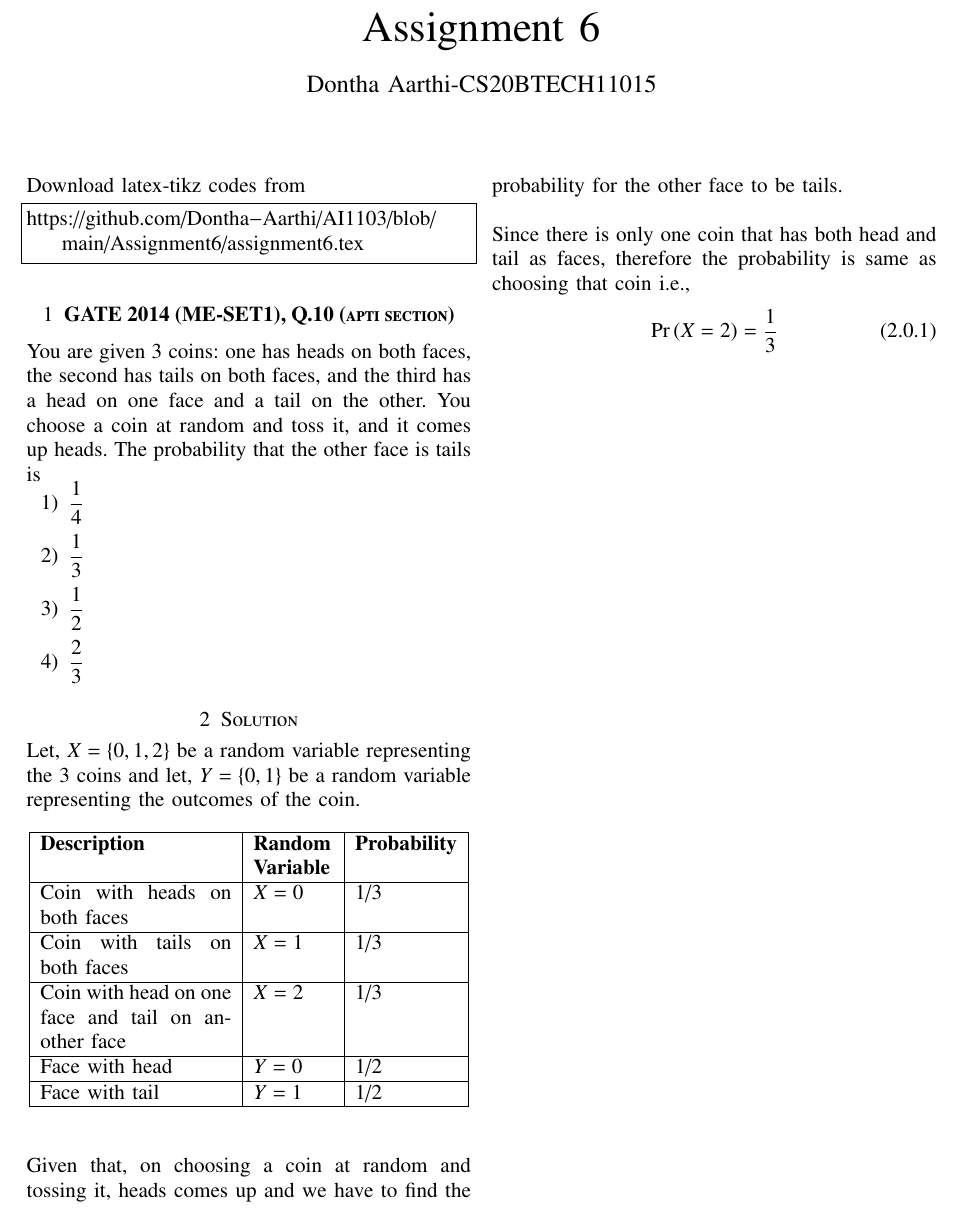
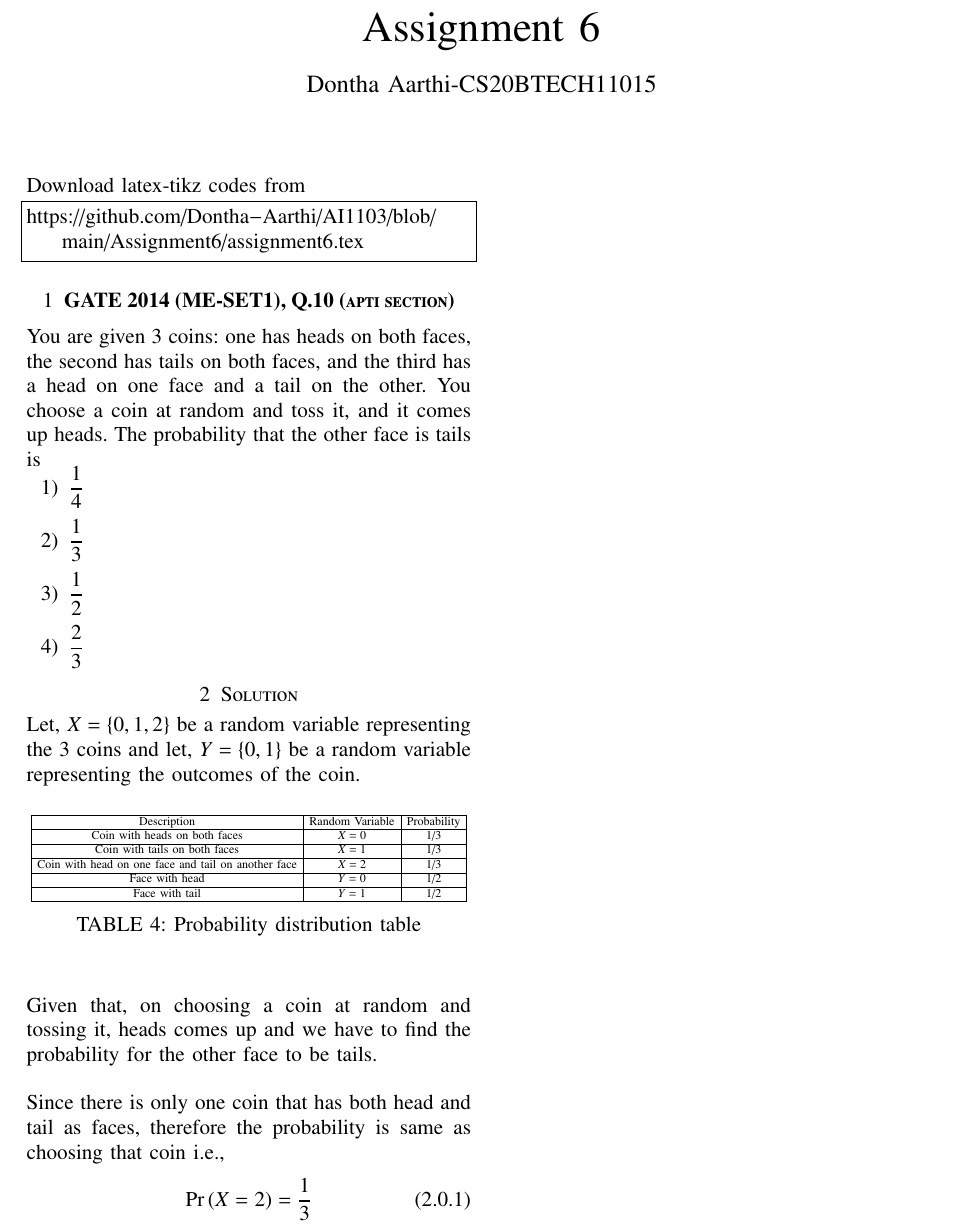
Before and after one commit to Dontha-Aarthi/AI1103, a LaTeX problem sheet (Assignment6/assignment6.tex): part of the page, cut so that both start at the same text. Compiled offline with pdfLaTeX.

Commit message:
Add files via upload

```diff
--- a/Assignment6/assignment6.tex
+++ b/Assignment6/assignment6.tex
@@ -141,11 +141,13 @@ https://github.com/Dontha-Aarthi/AI1103/blob/main/Assignment6/assignment6.tex
     \end{enumerate}
 \section{Solution}
 Let, $X=\{0,1,2\}$ be a random variable representing the 3 coins and let, $Y=\{0,1\}$ be a random variable representing the outcomes of the coin.
-\begin{table}[h!]
+\begin{center}
+\begin{table}[h]
     \centering
-    \begin{tabular}{|p{0.43\linewidth}|p{0.18\linewidth}|p{0.23\linewidth}|}
+    \resizebox{\columnwidth}{!}{
+\begin{tabular}{|c|c|c|}
 \hline
-    \textbf{Description} & \textbf{Random Variable} & \textbf{Probability}\\
+Description & Random Variable & Probability \\
 \hline
  Coin with heads on both faces & $X=0$ & 1/3\\
 \hline
@@ -158,7 +160,11 @@ Let, $X=\{0,1,2\}$ be a random variable representing the 3 coins and let, $Y=\{0
      Face with tail & $Y=1$ & 1/2\\
      \hline
 \end{tabular}
-\end{table}\\
+}
+    \caption{Probability distribution table }
+    \label{table 1}
+\end{table}
+\end{center}
 
 Given that, on choosing a coin at random and tossing it, heads comes up and we have to find the probability for the other face to be tails.\\
 
```
Also changed, not shown: Assignment6/assignment6.pdf. Lines whose indentation alone changed are shown as unchanged.
